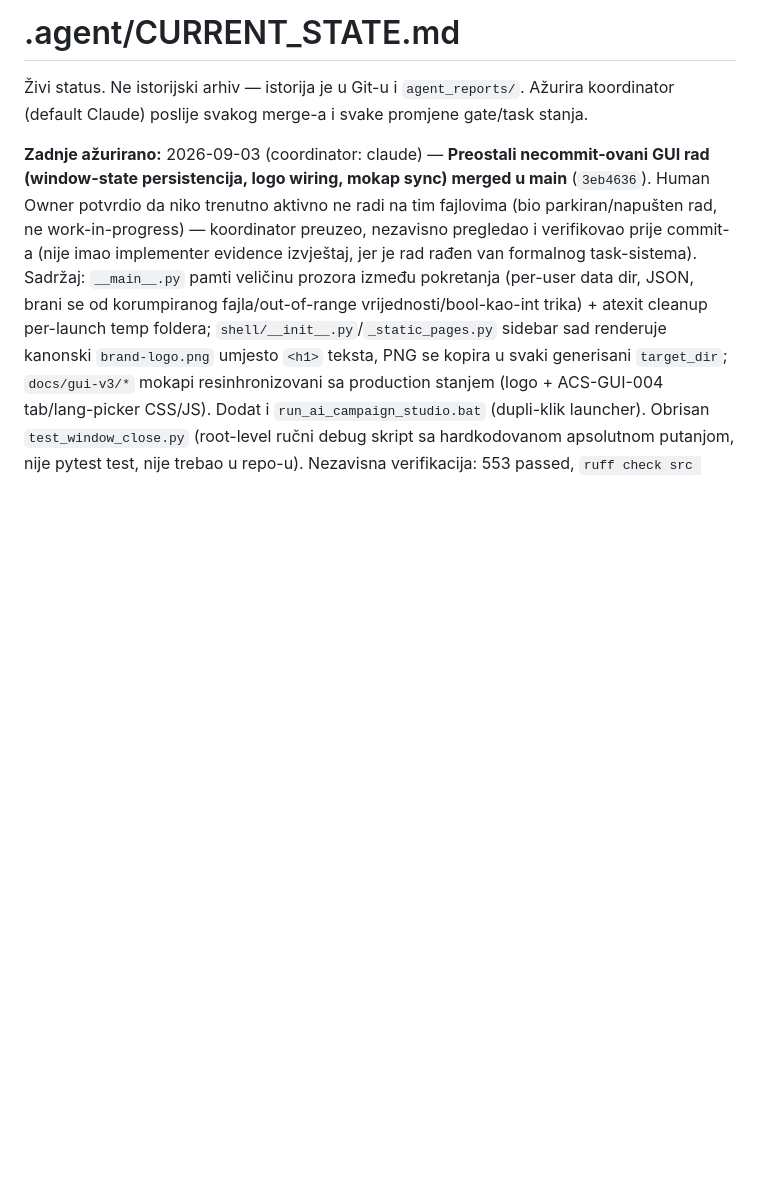
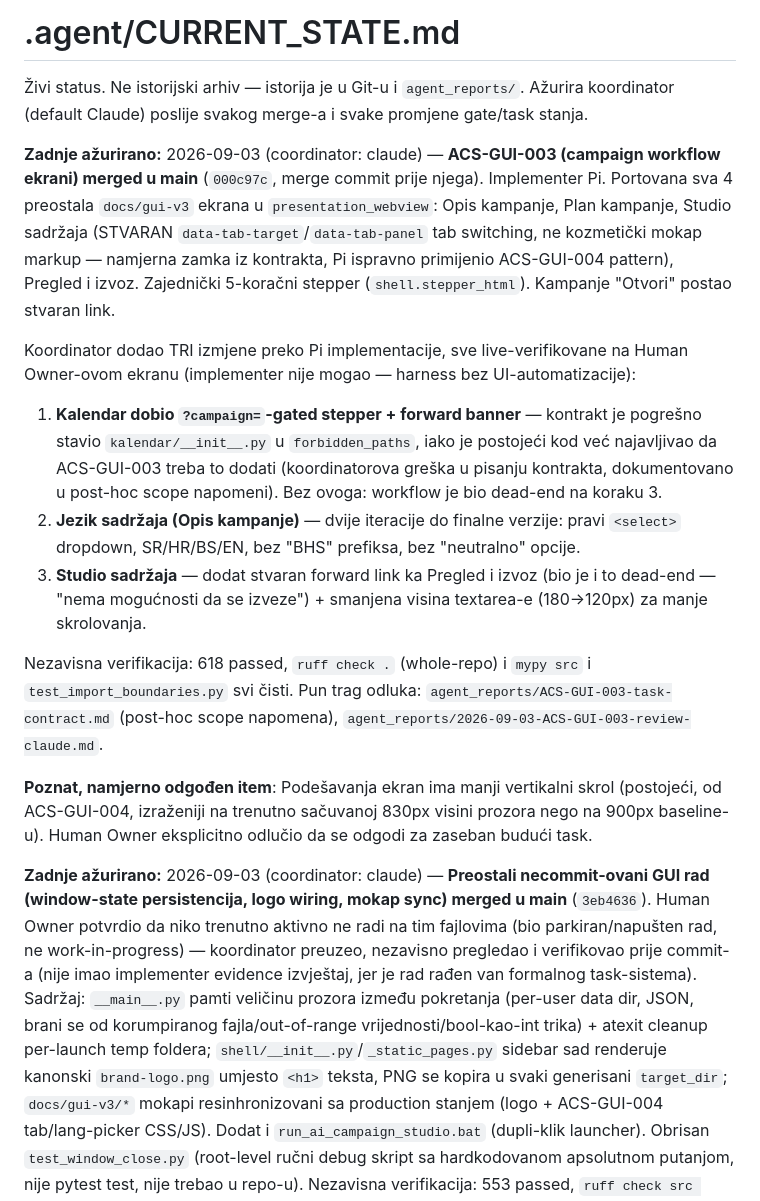
Before and after one commit to Rade69/AI-Campaing-Studio, a Markdown page: .agent/CURRENT_STATE.md, the part around the change. Rendered like a GitHub page; blank space fills up the shorter version.

Commit message:
CURRENT_STATE: ACS-GUI-003 merged (campaign workflow screens)
Co-Authored-By: Claude Sonnet 5 <noreply@anthropic.com>

```diff
--- a/.agent/CURRENT_STATE.md
+++ b/.agent/CURRENT_STATE.md
@@ -2,6 +2,33 @@
 
 Živi status. Ne istorijski arhiv — istorija je u Git-u i `agent_reports/`.
 Ažurira koordinator (default Claude) poslije svakog merge-a i svake promjene gate/task stanja.
+
+**Zadnje ažurirano:** 2026-09-03 (coordinator: claude) — **ACS-GUI-003 (campaign workflow ekrani)
+merged u main** (`000c97c`, merge commit prije njega). Implementer Pi. Portovana sva 4 preostala
+`docs/gui-v3` ekrana u `presentation_webview`: Opis kampanje, Plan kampanje, Studio sadržaja
+(STVARAN `data-tab-target`/`data-tab-panel` tab switching, ne kozmetički mokap markup — namjerna
+zamka iz kontrakta, Pi ispravno primijenio ACS-GUI-004 pattern), Pregled i izvoz. Zajednički
+5-koračni stepper (`shell.stepper_html`). Kampanje "Otvori" postao stvaran link.
+
+Koordinator dodao TRI izmjene preko Pi implementacije, sve live-verifikovane na Human Owner-ovom
+ekranu (implementer nije mogao — harness bez UI-automatizacije):
+1. **Kalendar dobio `?campaign=`-gated stepper + forward banner** — kontrakt je pogrešno stavio
+   `kalendar/__init__.py` u `forbidden_paths`, iako je postojeći kod već najavljivao da ACS-GUI-003
+   treba to dodati (koordinatorova greška u pisanju kontrakta, dokumentovano u post-hoc scope
+   napomeni). Bez ovoga: workflow je bio dead-end na koraku 3.
+2. **Jezik sadržaja (Opis kampanje)** — dvije iteracije do finalne verzije: pravi `<select>`
+   dropdown, SR/HR/BS/EN, bez "BHS" prefiksa, bez "neutralno" opcije.
+3. **Studio sadržaja** — dodat stvaran forward link ka Pregled i izvoz (bio je i to dead-end —
+   "nema mogućnosti da se izveze") + smanjena visina textarea-e (180→120px) za manje skrolovanja.
+
+Nezavisna verifikacija: 618 passed, `ruff check .` (whole-repo) i `mypy src` i
+`test_import_boundaries.py` svi čisti. Pun trag odluka:
+`agent_reports/ACS-GUI-003-task-contract.md` (post-hoc scope napomena),
+`agent_reports/2026-09-03-ACS-GUI-003-review-claude.md`.
+
+**Poznat, namjerno odgođen item**: Podešavanja ekran ima manji vertikalni skrol (postojeći, od
+ACS-GUI-004, izraženiji na trenutno sačuvanoj 830px visini prozora nego na 900px baseline-u).
+Human Owner eksplicitno odlučio da se odgodi za zaseban budući task.
 
 **Zadnje ažurirano:** 2026-09-03 (coordinator: claude) — **Preostali necommit-ovani GUI rad
 (window-state persistencija, logo wiring, mokap sync) merged u main** (`3eb4636`). Human Owner
```
